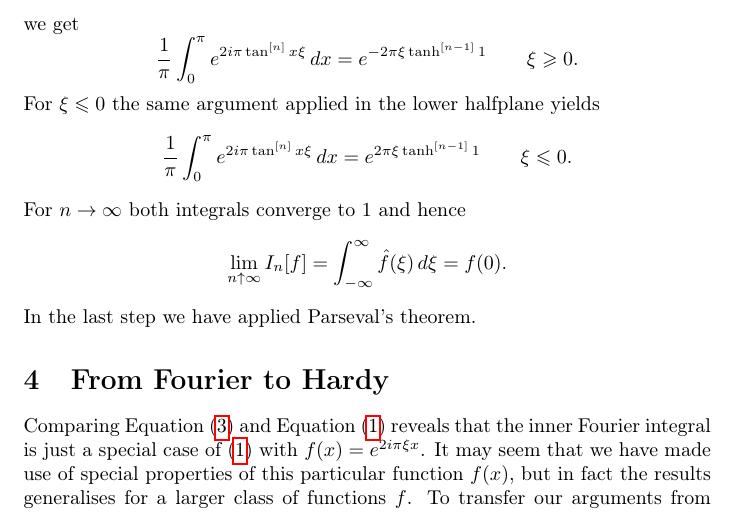
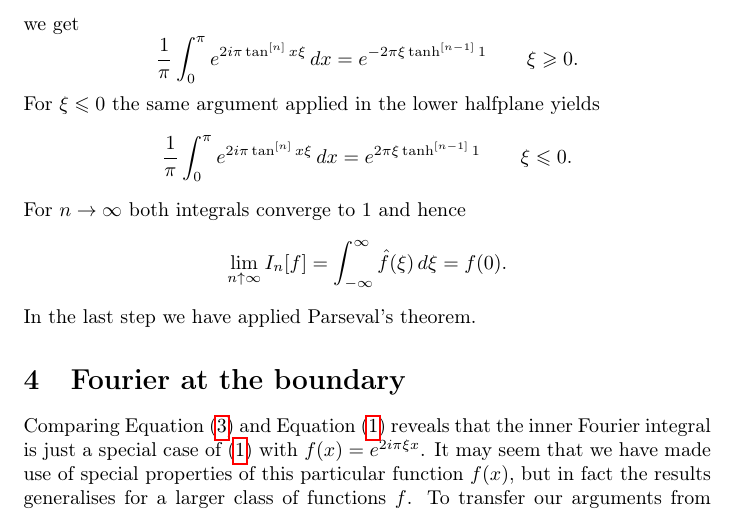
Before and after one commit to tschm/hydra, a LaTeX document (Fourier.tex): part of page 3 of 4, cut so that both start at the same text. Compiled offline with pdfLaTeX.

Commit message:
make compile

```diff
--- a/Fourier.tex
+++ b/Fourier.tex
@@ -199,7 +201,7 @@ For $n \to \infty$ both integrals converge to $1$ and hence
 \]
 In the last step we have applied Parseval's theorem.
 
-\section{From Fourier to Hardy}
+\section{Fourier at the boundary}
 
 Comparing Equation (\ref{Fourier1}) and Equation (\ref{eq1}) reveals that the inner Fourier integral is just a special case of (\ref{eq1}) with $f(x) = e^{2 i \pi \xi x}$.
 It may seem that we have made use of special properties of this particular function $f(x)$, but in fact the results generalises for a larger class of functions $f$.
```
Also changed, not shown: Fourier.tex (4 more changed lines).
